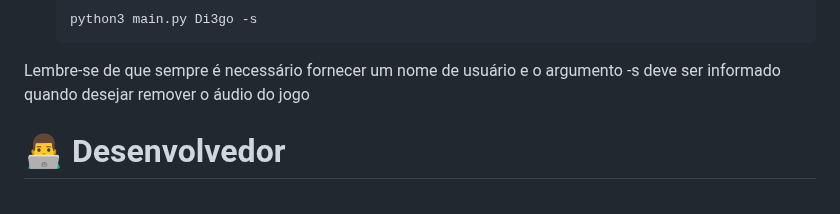
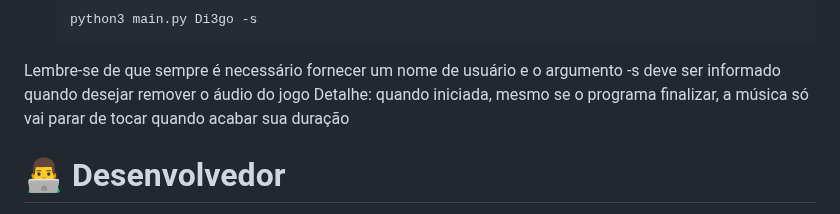
Before and after one commit to Di3go07/desenvolve-python-intermediario, a Markdown page: MODULO 1/Creta/README.md, the part around the change. GitHub-like rendering.

````diff
--- a/MODULO 1/Creta/README.md
+++ b/MODULO 1/Creta/README.md
@@ -104,6 +104,7 @@ Como rodar o jogo no seu terminal
    python3 main.py Di3go -s
    ```
 Lembre-se de que sempre é necessário fornecer um nome de usuário e o argumento -s deve ser informado quando desejar remover o áudio do jogo
+Detalhe: quando iniciada, mesmo se o programa finalizar, a música só vai parar de tocar quando acabar sua duração
 
 # 👨‍💻 Desenvolvedor
 
````
